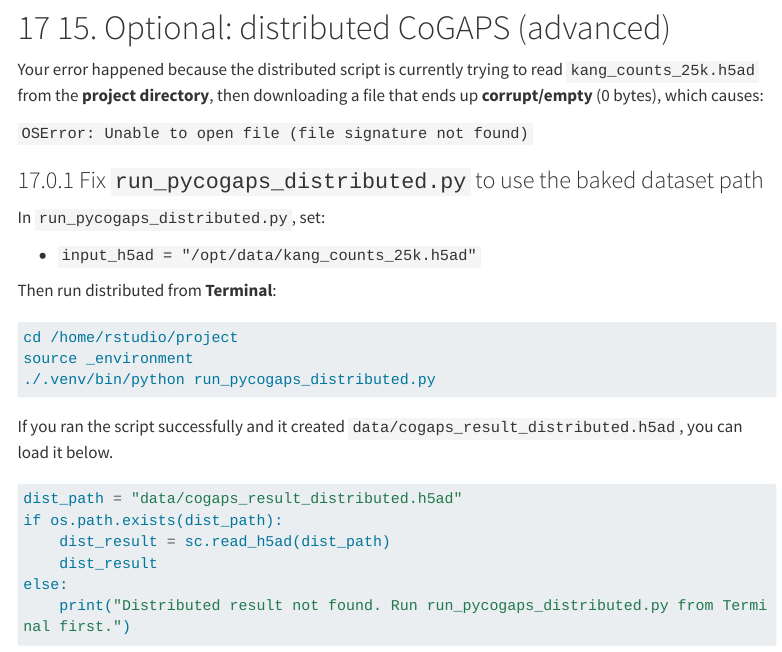
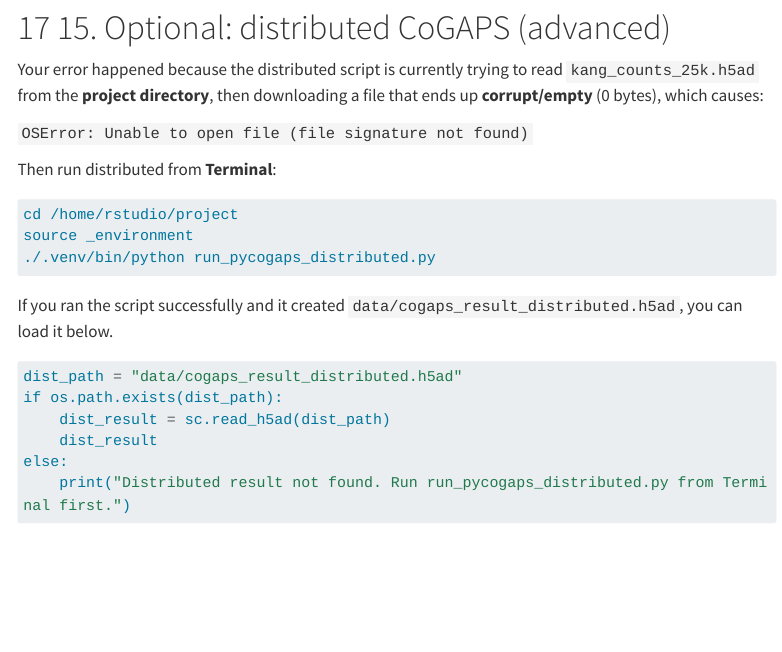
Before and after one commit to oothomas/ottr-ocs-pycogaps, a Quarto document (cogaps_case_study4_student.qmd): the page in a window 1100 px wide, from 11100 px down. Rendered offline with R 4.5, knitr and Pandoc in place of Quarto, with nearby package versions; some code elsewhere in the file could not run offline; menus at the side of the page are left out; long lines of code are wrapped.

Commit message:
first draft of image repo

```diff
--- a/cogaps_case_study4_student.qmd
+++ b/cogaps_case_study4_student.qmd
@@ -491,11 +491,6 @@ Your error happened because the distributed script is currently trying to read `
 
 `OSError: Unable to open file (file signature not found)`
 
-### Fix `run_pycogaps_distributed.py` to use the baked dataset path
-
-In `run_pycogaps_distributed.py`, set:
-
--   `input_h5ad = "/opt/data/kang_counts_25k.h5ad"`
 
 Then run distributed from **Terminal**:
 
```
Also changed, not shown: README.md.
